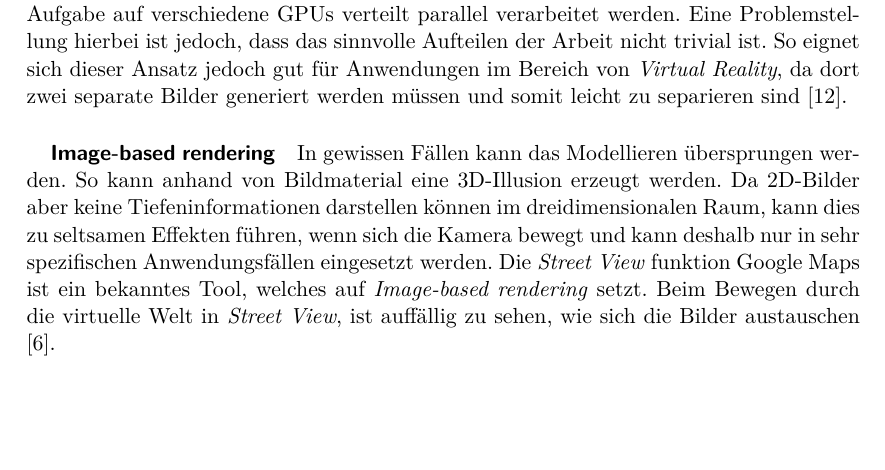
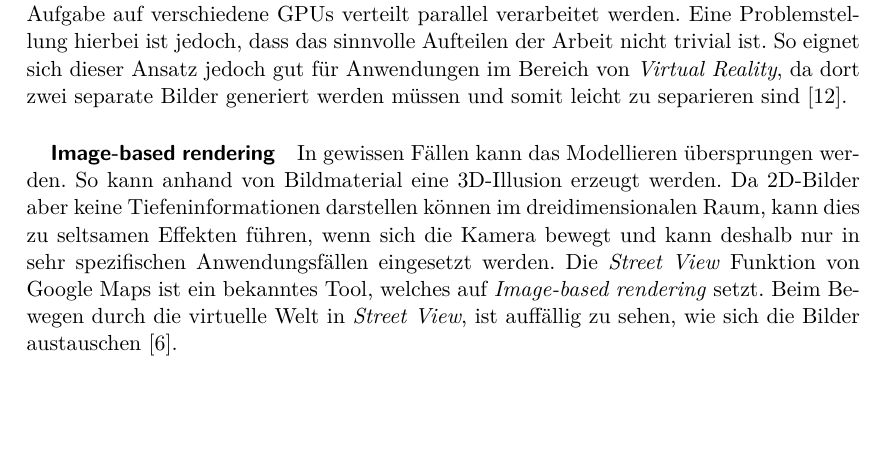
Before and after one commit to kreativwebdesign/lode, a LaTeX document (documentation/report/doc.tex, which reads documentation/report/parts/theoretische_grundlagen.tex): part of page 23 of 85, cut so that both start at the same text. Compiled offline with pdfLaTeX; a missing bibliography style is replaced by a similar one.

Commit message:
rephrase

```diff
--- a/documentation/report/parts/theoretische_grundlagen.tex
+++ b/documentation/report/parts/theoretische_grundlagen.tex
@@ -345,7 +345,7 @@ Weitere Ansätze zur Optimierung der Performanz für sehr spezifische Anwendungs
 Auch bekannt unter \e{Distributed Rendering} ist der Einsatz von Techniken aus dem \e{Parallel Programming} in Visualisierungsanwendungen. So kann die Aufgabe auf verschiedene GPUs verteilt parallel verarbeitet werden. Eine Problemstellung hierbei ist jedoch, dass das sinnvolle Aufteilen der Arbeit nicht trivial ist. So eignet sich dieser Ansatz jedoch gut für Anwendungen im Bereich von \e{Virtual Reality}, da dort zwei separate Bilder generiert werden müssen und somit leicht zu separieren sind \cite{parallelRenderingPhd}.
 
 \subparagraph{Image-based rendering}
-In gewissen Fällen kann das Modellieren übersprungen werden. So kann anhand von Bildmaterial eine 3D-Illusion erzeugt werden. Da 2D-Bilder aber keine Tiefeninformationen darstellen können im dreidimensionalen Raum, kann dies zu seltsamen Effekten führen, wenn sich die Kamera bewegt und kann deshalb nur in sehr spezifischen Anwendungsfällen eingesetzt werden. Die \e{Street View} funktion Google Maps ist ein bekanntes Tool, welches auf \e{Image-based rendering} setzt.
+In gewissen Fällen kann das Modellieren übersprungen werden. So kann anhand von Bildmaterial eine 3D-Illusion erzeugt werden. Da 2D-Bilder aber keine Tiefeninformationen darstellen können im dreidimensionalen Raum, kann dies zu seltsamen Effekten führen, wenn sich die Kamera bewegt und kann deshalb nur in sehr spezifischen Anwendungsfällen eingesetzt werden. Die \e{Street View} Funktion von Google Maps ist ein bekanntes Tool, welches auf \e{Image-based rendering} setzt.
 Beim Bewegen durch die virtuelle Welt in \e{Street View}, ist auffällig zu sehen, wie sich die Bilder austauschen \cite{imageBasedRendering}.
 
 \section{Einführung Level of Detail}
```
